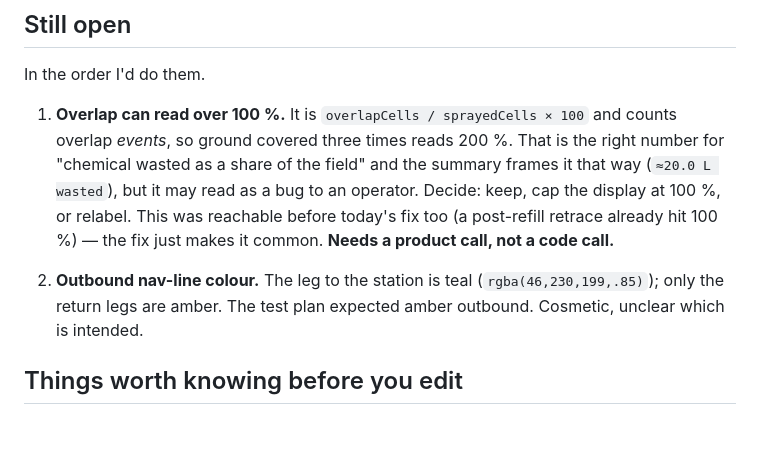
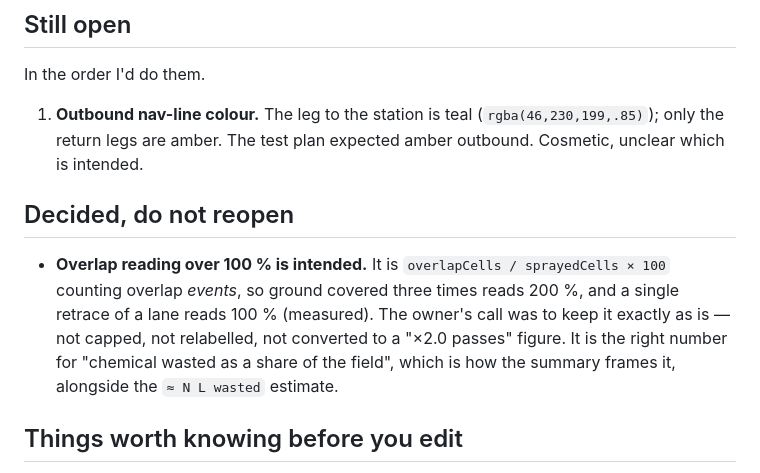
Before and after one commit to nonthawatchm-gif/Field-Traker, a Markdown page: HANDOFF.md, the part around the change. Rendered like a GitHub page; blank space fills up the shorter version.

Commit message:
Record the owner's call: overlap over 100 % stays as is
The open item asked for a product decision between keeping the metric,
capping the display at 100 %, relabelling it, or dropping the percentage
for a wasted-litres figure. The owner chose to keep it unchanged, so it
moves out of "Still open" into a section that says not to reopen it.

No code change.

Co-Authored-By: Claude Opus 5 <noreply@anthropic.com>

```diff
--- a/HANDOFF.md
+++ b/HANDOFF.md
@@ -127,17 +127,19 @@ fails (`wind=true`) and the other seventeen still pass.
 
 In the order I'd do them.
 
-1. **Overlap can read over 100 %.** It is `overlapCells / sprayedCells × 100`
-   and counts overlap *events*, so ground covered three times reads 200 %. That
-   is the right number for "chemical wasted as a share of the field" and the
-   summary frames it that way (`≈20.0 L wasted`), but it may read as a bug to an
-   operator. Decide: keep, cap the display at 100 %, or relabel. This was
-   reachable before today's fix too (a post-refill retrace already hit 100 %) —
-   the fix just makes it common. **Needs a product call, not a code call.**
-
-2. **Outbound nav-line colour.** The leg to the station is teal
+1. **Outbound nav-line colour.** The leg to the station is teal
    (`rgba(46,230,199,.85)`); only the return legs are amber. The test plan
    expected amber outbound. Cosmetic, unclear which is intended.
+
+## Decided, do not reopen
+
+- **Overlap reading over 100 % is intended.** It is
+  `overlapCells / sprayedCells × 100` counting overlap *events*, so ground
+  covered three times reads 200 %, and a single retrace of a lane reads 100 %
+  (measured). The owner's call was to keep it exactly as is — not capped, not
+  relabelled, not converted to a "×2.0 passes" figure. It is the right number
+  for "chemical wasted as a share of the field", which is how the summary frames
+  it, alongside the `≈ N L wasted` estimate.
 
 ## Things worth knowing before you edit
 
```
